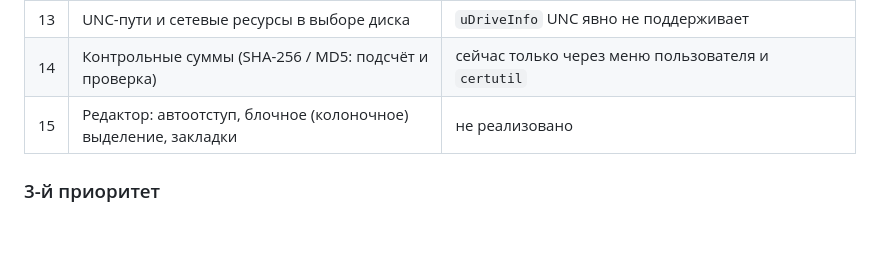
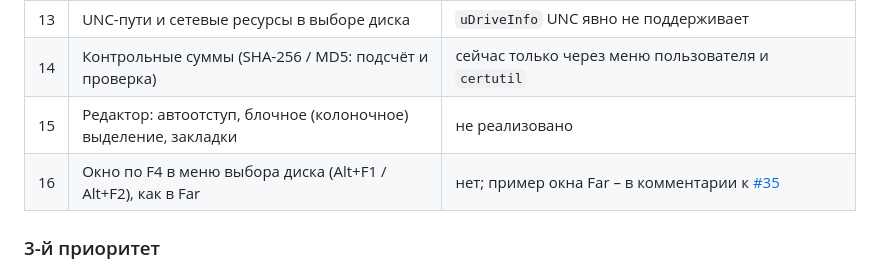
Before and after one commit to Laex/MTN2, a Markdown page: docs/DAILY_USE.md, the part around the change. GitHub-like rendering; blank space fills up the shorter version.

Commit message:
Roadmap: F4 window in the Change Drive menu (#35)

```diff
--- a/docs/DAILY_USE.md
+++ b/docs/DAILY_USE.md
@@ -43,6 +43,7 @@
 | 13 | UNC-пути и сетевые ресурсы в выборе диска | `uDriveInfo` UNC явно не поддерживает |
 | 14 | Контрольные суммы (SHA-256 / MD5: подсчёт и проверка) | сейчас только через меню пользователя и `certutil` |
 | 15 | Редактор: автоотступ, блочное (колоночное) выделение, закладки | не реализовано |
+| 16 | Окно по F4 в меню выбора диска (Alt+F1 / Alt+F2), как в Far | нет; пример окна Far – в комментарии к [#35](https://github.com/Laex/MTN2/issues/35) |
 
 ### 3-й приоритет
 
```
